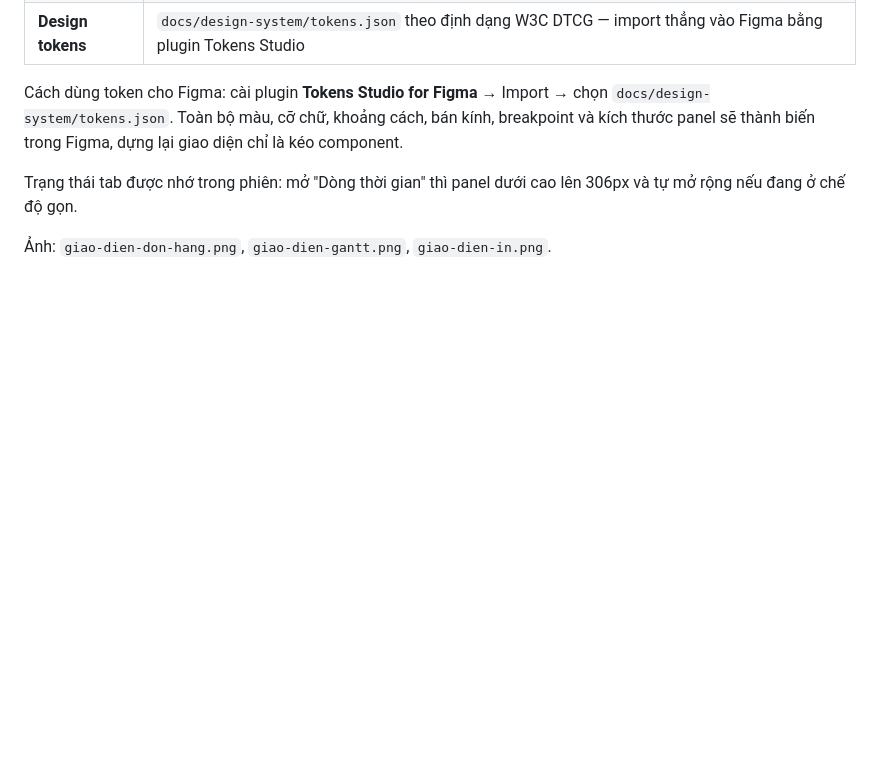
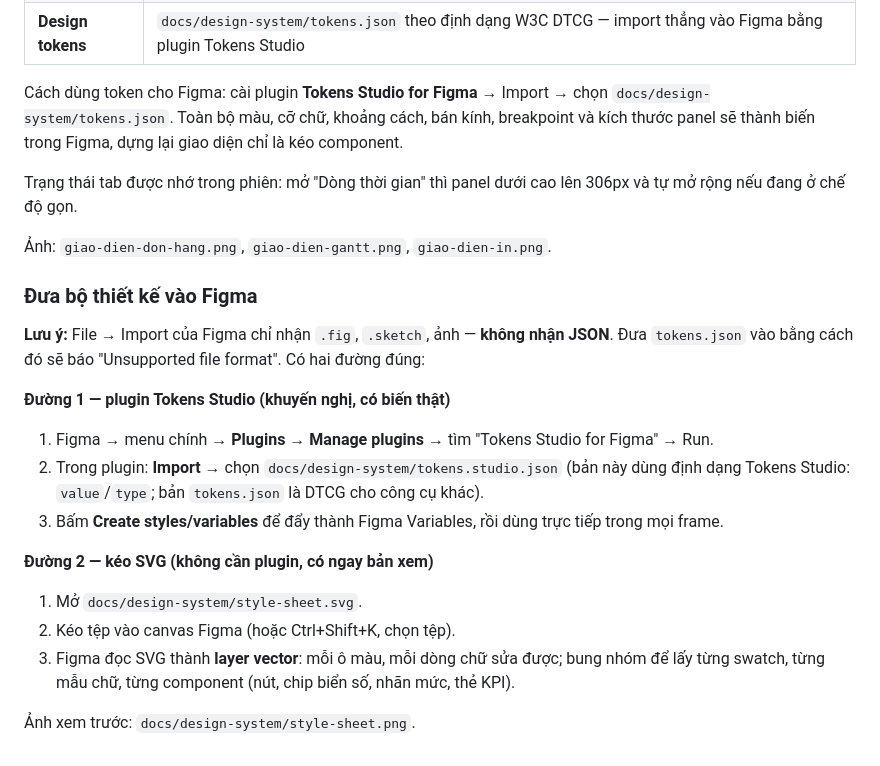
Before and after one commit to ThanhTu149/DuDu, a Markdown page: docs/DESIGN.md, the part around the change. GitHub-like rendering; blank space fills up the shorter version.

Commit message:
docs: thêm tokens Tokens Studio và bảng design system dạng SVG cho Figma

```diff
--- a/docs/DESIGN.md
+++ b/docs/DESIGN.md
@@ -164,3 +164,24 @@ Trạng thái tab được nhớ trong phiên: mở "Dòng thời gian" thì pan
 rộng nếu đang ở chế độ gọn.
 
 Ảnh: `giao-dien-don-hang.png`, `giao-dien-gantt.png`, `giao-dien-in.png`.
+
+### Đưa bộ thiết kế vào Figma
+
+**Lưu ý:** File → Import của Figma chỉ nhận `.fig`, `.sketch`, ảnh — **không nhận JSON**.
+Đưa `tokens.json` vào bằng cách đó sẽ báo "Unsupported file format". Có hai đường đúng:
+
+**Đường 1 — plugin Tokens Studio (khuyến nghị, có biến thật)**
+
+1. Figma → menu chính → **Plugins → Manage plugins** → tìm "Tokens Studio for Figma" → Run.
+2. Trong plugin: **Import** → chọn `docs/design-system/tokens.studio.json`
+   (bản này dùng định dạng Tokens Studio: `value`/`type`; bản `tokens.json` là DTCG cho công cụ khác).
+3. Bấm **Create styles/variables** để đẩy thành Figma Variables, rồi dùng trực tiếp trong mọi frame.
+
+**Đường 2 — kéo SVG (không cần plugin, có ngay bản xem)**
+
+1. Mở `docs/design-system/style-sheet.svg`.
+2. Kéo tệp vào canvas Figma (hoặc Ctrl+Shift+K, chọn tệp).
+3. Figma đọc SVG thành **layer vector**: mỗi ô màu, mỗi dòng chữ sửa được; bung nhóm để lấy
+   từng swatch, từng mẫu chữ, từng component (nút, chip biển số, nhãn mức, thẻ KPI).
+
+Ảnh xem trước: `docs/design-system/style-sheet.png`.
```
Also changed, not shown: docs/design-system/style-sheet.png (added), 2 other files.
